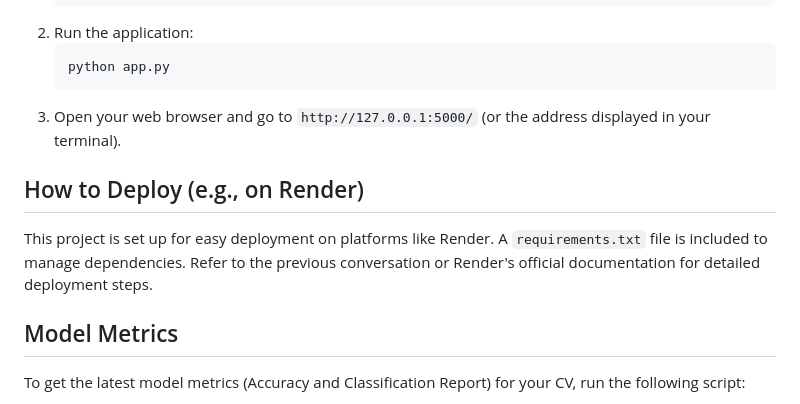
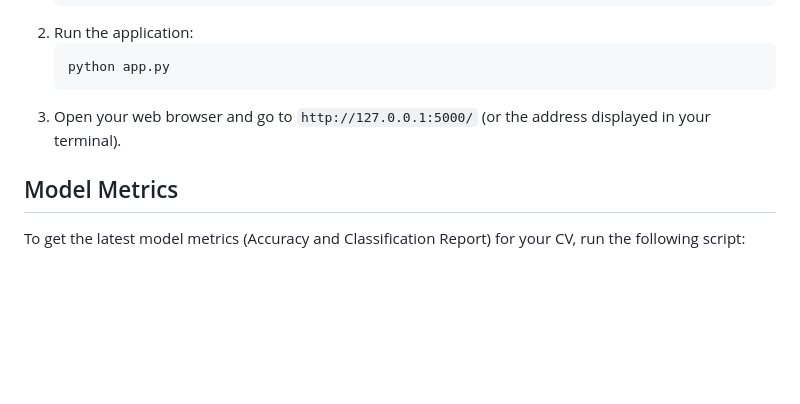
Before and after one commit to YaswanthKumarMallela01/Liver-Cirrhosis-Prediction-System, a Markdown page: README.md, the part around the change. Rendered like a GitHub page; blank space fills up the shorter version.

Commit message:
Enhanced README.md

````diff
--- a/README.md
+++ b/README.md
@@ -43,9 +43,6 @@ Make sure you have Python (3.7+) and `pip` installed.
     python app.py
     ```
 3.  Open your web browser and go to `http://127.0.0.1:5000/` (or the address displayed in your terminal).
-
-## How to Deploy (e.g., on Render)
-This project is set up for easy deployment on platforms like Render. A `requirements.txt` file is included to manage dependencies. Refer to the previous conversation or Render's official documentation for detailed deployment steps.
 
 ## Model Metrics
 To get the latest model metrics (Accuracy and Classification Report) for your CV, run the following script:
````
